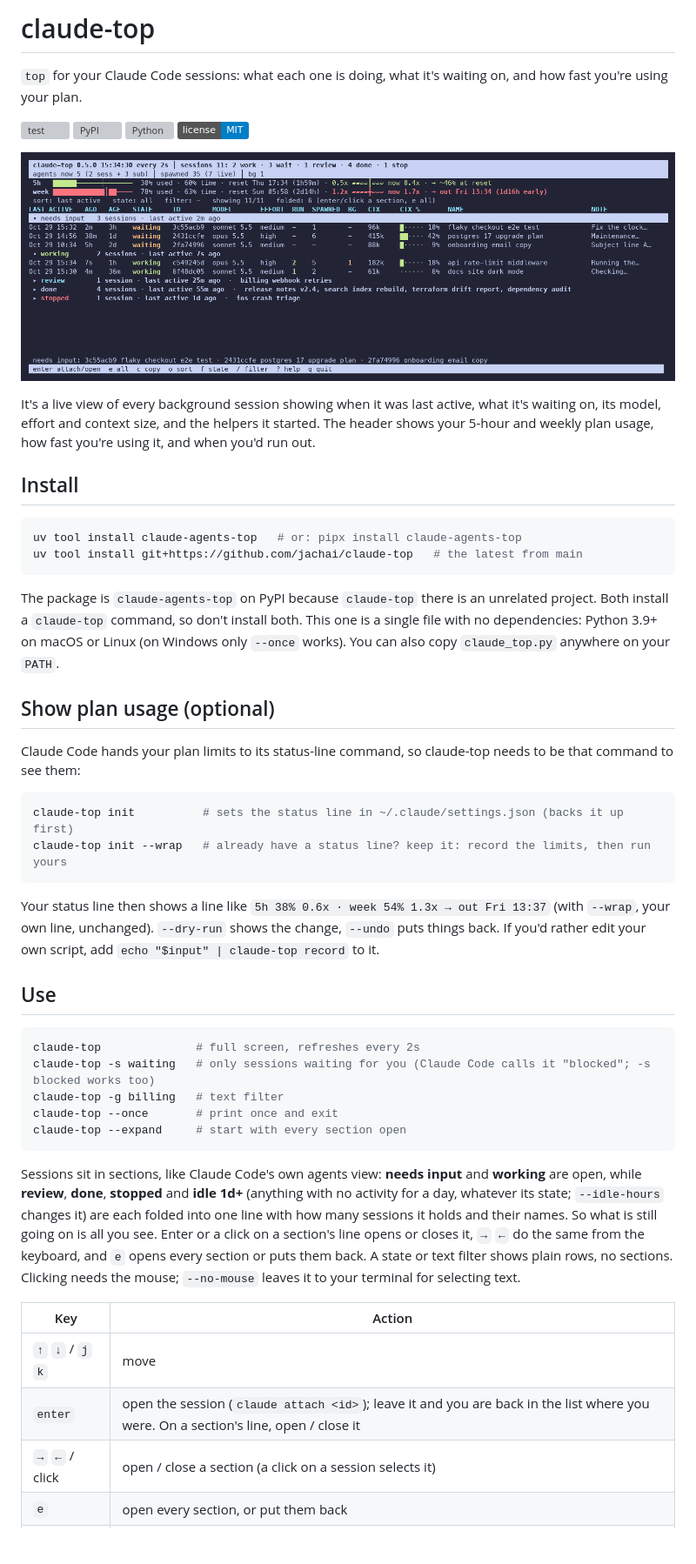
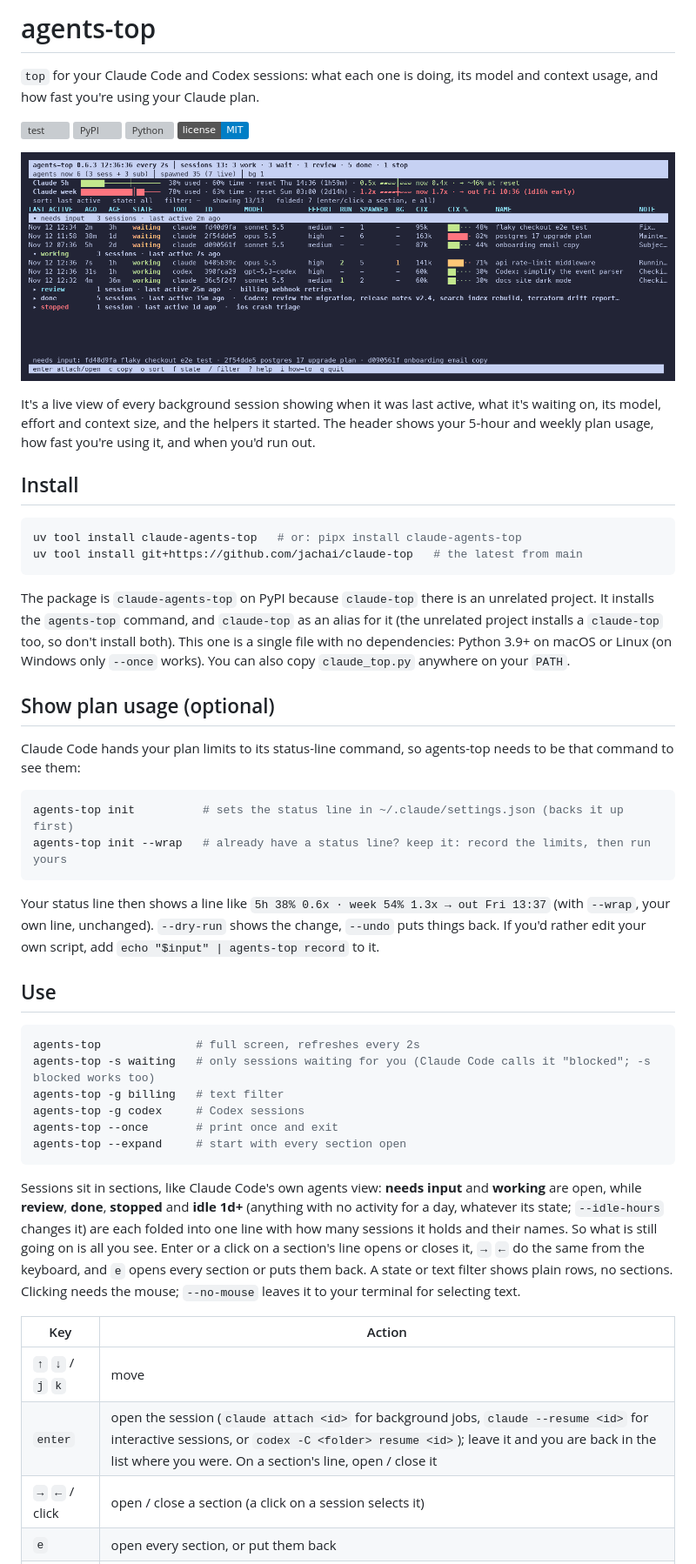
Before and after one commit to jachai/claude-top, a Markdown page: README.md, the part around one of its changes. Shown at 87% size. Rendered like a GitHub page; pictures changed too: docs/demo.gif; badges without logos; blank space fills up the shorter version; grey boxes are pictures that could not be loaded.

````diff
--- a/README.md
+++ b/README.md
@@ -1,6 +1,6 @@
-# claude-top
+# agents-top
 
-`top` for your Claude Code sessions: what each one is doing, what it's waiting on, and how fast you're using your plan.
+`top` for your Claude Code and Codex sessions: what each one is doing, its model and context usage, and how fast you're using your Claude plan.
 
 [![test](https://github.com/jachai/claude-top/actions/workflows/test.yml/badge.svg)](https://github.com/jachai/claude-top/actions/workflows/test.yml)
 [![PyPI](https://img.shields.io/pypi/v/claude-agents-top)](https://pypi.org/project/claude-agents-top/)
@@ -18,27 +18,28 @@ uv tool install claude-agents-top   # or: pipx install claude-agents-top
 uv tool install git+https://github.com/jachai/claude-top   # the latest from main
 ```
 
-The package is `claude-agents-top` on PyPI because `claude-top` there is an unrelated project. Both install a `claude-top` command, so don't install both. This one is a single file with no dependencies: Python 3.9+ on macOS or Linux (on Windows only `--once` works). You can also copy `claude_top.py` anywhere on your `PATH`.
+The package is `claude-agents-top` on PyPI because `claude-top` there is an unrelated project. It installs the `agents-top` command, and `claude-top` as an alias for it (the unrelated project installs a `claude-top` too, so don't install both). This one is a single file with no dependencies: Python 3.9+ on macOS or Linux (on Windows only `--once` works). You can also copy `claude_top.py` anywhere on your `PATH`.
 
 ## Show plan usage (optional)
 
-Claude Code hands your plan limits to its status-line command, so claude-top needs to be that command to see them:
+Claude Code hands your plan limits to its status-line command, so agents-top needs to be that command to see them:
 
 ```sh
-claude-top init          # sets the status line in ~/.claude/settings.json (backs it up first)
-claude-top init --wrap   # already have a status line? keep it: record the limits, then run yours
+agents-top init          # sets the status line in ~/.claude/settings.json (backs it up first)
+agents-top init --wrap   # already have a status line? keep it: record the limits, then run yours
 ```
 
-Your status line then shows a line like `5h 38% 0.6x · week 54% 1.3x → out Fri 13:37` (with `--wrap`, your own line, unchanged). `--dry-run` shows the change, `--undo` puts things back. If you'd rather edit your own script, add `echo "$input" | claude-top record` to it.
+Your status line then shows a line like `5h 38% 0.6x · week 54% 1.3x → out Fri 13:37` (with `--wrap`, your own line, unchanged). `--dry-run` shows the change, `--undo` puts things back. If you'd rather edit your own script, add `echo "$input" | agents-top record` to it.
 
 ## Use
 
 ```sh
-claude-top              # full screen, refreshes every 2s
-claude-top -s waiting   # only sessions waiting for you (Claude Code calls it "blocked"; -s blocked works too)
-claude-top -g billing   # text filter
-claude-top --once       # print once and exit
-claude-top --expand     # start with every section open
+agents-top              # full screen, refreshes every 2s
+agents-top -s waiting   # only sessions waiting for you (Claude Code calls it "blocked"; -s blocked works too)
+agents-top -g billing   # text filter
+agents-top -g codex     # Codex sessions
+agents-top --once       # print once and exit
+agents-top --expand     # start with every section open
 ```
 
 Sessions sit in sections, like Claude Code's own agents view: **needs input** and **working** are open, while **review**, **done**, **stopped** and **idle 1d+** (anything with no activity for a day, whatever its state; `--idle-hours` changes it) are each folded into one line with how many sessions it holds and their names. So what is still going on is all you see. Enter or a click on a section's line opens or closes it, `→` `←` do the same from the keyboard, and `e` opens every section or puts them back. A state or text filter shows plain rows, no sections. Clicking needs the mouse; `--no-mouse` leaves it to your terminal for selecting text.
@@ -46,7 +47,7 @@ Sessions sit in sections, like Claude Code's own agents view: **needs input** an
 | Key | Action |
 |---|---|
 | `↑` `↓` / `j` `k` | move |
-| `enter` | open the session (`claude attach <id>`); leave it and you are back in the list where you were. On a section's line, open / close it |
+| `enter` | open the session (`claude attach <id>` for background jobs, `claude --resume <id>` for interactive sessions, or `codex -C <folder> resume <id>`); leave it and you are back in the list where you were. On a section's line, open / close it |
 | `→` `←` / click | open / close a section (a click on a session selects it) |
 | `e` | open every section, or put them back |
 | `c` | copy the attach command |
````
Also changed, not shown: other parts of README.md (+18 -10 lines), CHANGELOG.md (+9 -0 lines), CONTRIBUTING.md (+3 -3 lines), docs/screenshot.png, docs/social-preview.png, 6 other files.
